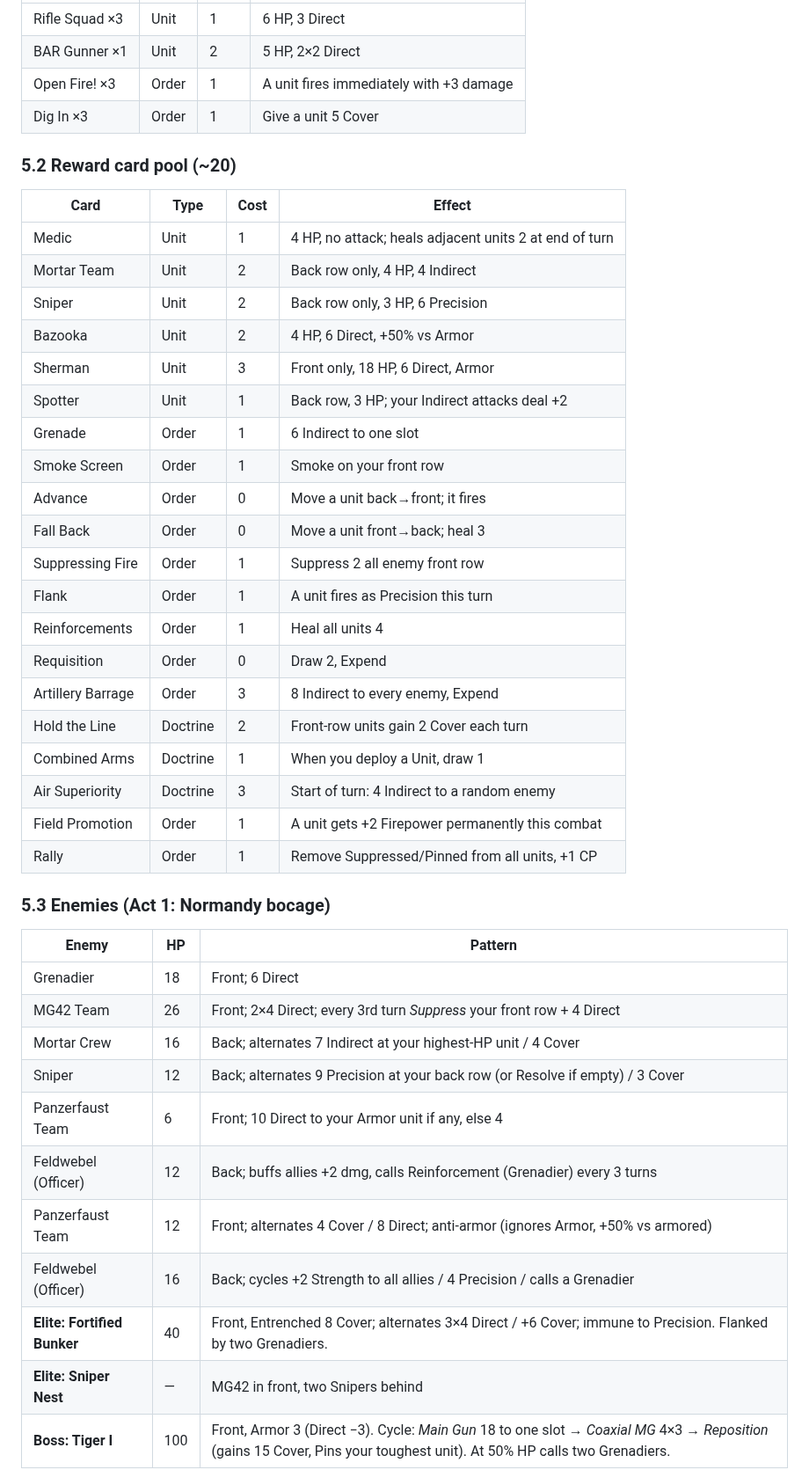
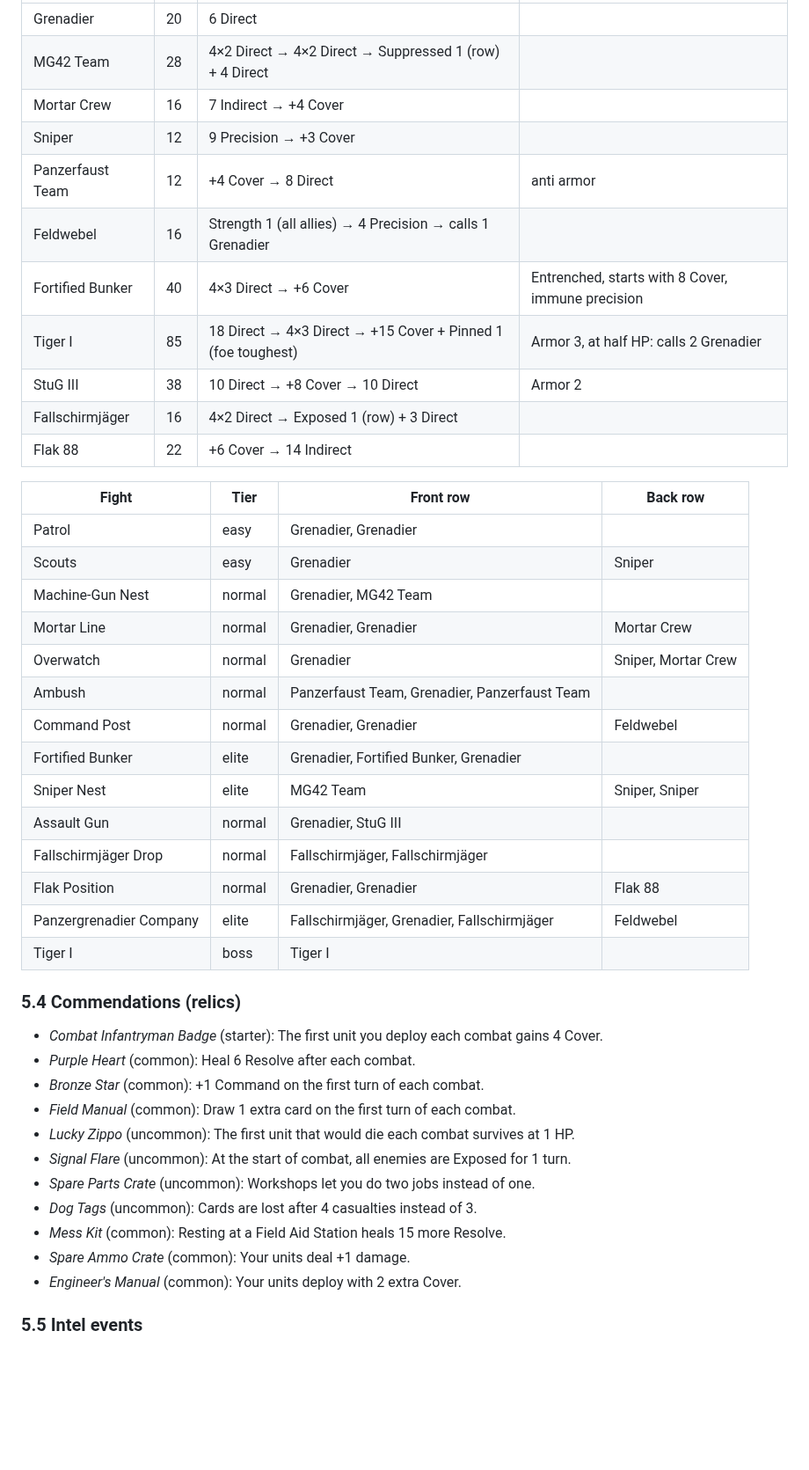
Before and after one commit to kyleberger98/Food-Decider, a Markdown page: game/DESIGN.md, the part around one of its changes. Shown at 88% size. Rendered like a GitHub page; blank space fills up the shorter version.

```diff
--- a/game/DESIGN.md
+++ b/game/DESIGN.md
@@ -183,47 +213,46 @@ At a **Workshop**, pick two cards → they're removed and replaced by one merged
 |---|---|---|---|
-| Rifle Squad ×3 | Unit | 1 | 6 HP, 3 Direct |
-| BAR Gunner ×1 | Unit | 2 | 5 HP, 2×2 Direct |
-| Open Fire! ×3 | Order | 1 | A unit fires immediately with +3 damage |
-| Dig In ×3 | Order | 1 | Give a unit 5 Cover |
+| Grenadier | 20 | 6 Direct |  |
+| MG42 Team | 28 | 4×2 Direct → 4×2 Direct → Suppressed 1 (row) + 4 Direct |  |
+| Mortar Crew | 16 | 7 Indirect → +4 Cover |  |
+| Sniper | 12 | 9 Precision → +3 Cover |  |
+| Panzerfaust Team | 12 | +4 Cover → 8 Direct | anti armor |
+| Feldwebel | 16 | Strength 1 (all allies) → 4 Precision → calls 1 Grenadier |  |
+| Fortified Bunker | 40 | 4×3 Direct → +6 Cover | Entrenched, starts with 8 Cover, immune precision |
+| Tiger I | 85 | 18 Direct → 4×3 Direct → +15 Cover + Pinned 1 (foe toughest) | Armor 3, at half HP: calls 2 Grenadier |
+| StuG III | 38 | 10 Direct → +8 Cover → 10 Direct | Armor 2 |
+| Fallschirmjäger | 16 | 4×2 Direct → Exposed 1 (row) + 3 Direct |  |
+| Flak 88 | 22 | +6 Cover → 14 Indirect |  |
 
-### 5.2 Reward card pool (~20)
+| Fight | Tier | Front row | Back row |
+|---|---|---|---|
+| Patrol | easy | Grenadier, Grenadier |  |
+| Scouts | easy | Grenadier | Sniper |
+| Machine-Gun Nest | normal | Grenadier, MG42 Team |  |
+| Mortar Line | normal | Grenadier, Grenadier | Mortar Crew |
+| Overwatch | normal | Grenadier | Sniper, Mortar Crew |
+| Ambush | normal | Panzerfaust Team, Grenadier, Panzerfaust Team |  |
+| Command Post | normal | Grenadier, Grenadier | Feldwebel |
+| Fortified Bunker | elite | Grenadier, Fortified Bunker, Grenadier |  |
+| Sniper Nest | elite | MG42 Team | Sniper, Sniper |
+| Assault Gun | normal | Grenadier, StuG III |  |
+| Fallschirmjäger Drop | normal | Fallschirmjäger, Fallschirmjäger |  |
+| Flak Position | normal | Grenadier, Grenadier | Flak 88 |
+| Panzergrenadier Company | elite | Fallschirmjäger, Grenadier, Fallschirmjäger | Feldwebel |
+| Tiger I | boss | Tiger I |  |
 
-| Card | Type | Cost | Effect |
-|---|---|---|---|
-| Medic | Unit | 1 | 4 HP, no attack; heals adjacent units 2 at end of turn |
-| Mortar Team | Unit | 2 | Back row only, 4 HP, 4 Indirect |
-| Sniper | Unit | 2 | Back row only, 3 HP, 6 Precision |
-| Bazooka | Unit | 2 | 4 HP, 6 Direct, +50% vs Armor |
-| Sherman | Unit | 3 | Front only, 18 HP, 6 Direct, Armor |
-| Spotter | Unit | 1 | Back row, 3 HP; your Indirect attacks deal +2 |
-| Grenade | Order | 1 | 6 Indirect to one slot |
-| Smoke Screen | Order | 1 | Smoke on your front row |
-| Advance | Order | 0 | Move a unit back→front; it fires |
-| Fall Back | Order | 0 | Move a unit front→back; heal 3 |
-| Suppressing Fire | Order | 1 | Suppress 2 all enemy front row |
-| Flank | Order | 1 | A unit fires as Precision this turn |
-| Reinforcements | Order | 1 | Heal all units 4 |
-| Requisition | Order | 0 | Draw 2, Expend |
-| Artillery Barrage | Order | 3 | 8 Indirect to every enemy, Expend |
-| Hold the Line | Doctrine | 2 | Front-row units gain 2 Cover each turn |
-| Combined Arms | Doctrine | 1 | When you deploy a Unit, draw 1 |
-| Air Superiority | Doctrine | 3 | Start of turn: 4 Indirect to a random enemy |
-| Field Promotion | Order | 1 | A unit gets +2 Firepower permanently this combat |
-| Rally | Order | 1 | Remove Suppressed/Pinned from all units, +1 CP |
+### 5.4 Commendations (relics)
 
-### 5.3 Enemies (Act 1: Normandy bocage)
+- *Combat Infantryman Badge* (starter): The first unit you deploy each combat gains 4 Cover.
+- *Purple Heart* (common): Heal 6 Resolve after each combat.
+- *Bronze Star* (common): +1 Command on the first turn of each combat.
+- *Field Manual* (common): Draw 1 extra card on the first turn of each combat.
+- *Lucky Zippo* (uncommon): The first unit that would die each combat survives at 1 HP.
+- *Signal Flare* (uncommon): At the start of combat, all enemies are Exposed for 1 turn.
+- *Spare Parts Crate* (uncommon): Workshops let you do two jobs instead of one.
+- *Dog Tags* (uncommon): Cards are lost after 4 casualties instead of 3.
+- *Mess Kit* (common): Resting at a Field Aid Station heals 15 more Resolve.
+- *Spare Ammo Crate* (common): Your units deal +1 damage.
+- *Engineer's Manual* (common): Your units deploy with 2 extra Cover.
 
-| Enemy | HP | Pattern |
-|---|---|---|
-| Grenadier | 18 | Front; 6 Direct |
-| MG42 Team | 26 | Front; 2×4 Direct; every 3rd turn *Suppress* your front row + 4 Direct |
-| Mortar Crew | 16 | Back; alternates 7 Indirect at your highest-HP unit / 4 Cover |
-| Sniper | 12 | Back; alternates 9 Precision at your back row (or Resolve if empty) / 3 Cover |
-| Panzerfaust Team | 6 | Front; 10 Direct to your Armor unit if any, else 4 |
-| Feldwebel (Officer) | 12 | Back; buffs allies +2 dmg, calls Reinforcement (Grenadier) every 3 turns |
-| Panzerfaust Team | 12 | Front; alternates 4 Cover / 8 Direct; anti-armor (ignores Armor, +50% vs armored) |
-| Feldwebel (Officer) | 16 | Back; cycles +2 Strength to all allies / 4 Precision / calls a Grenadier |
-| **Elite: Fortified Bunker** | 40 | Front, Entrenched 8 Cover; alternates 3×4 Direct / +6 Cover; immune to Precision. Flanked by two Grenadiers. |
-| **Elite: Sniper Nest** | — | MG42 in front, two Snipers behind |
-| **Boss: Tiger I** | 100 | Front, Armor 3 (Direct −3). Cycle: *Main Gun* 18 to one slot → *Coaxial MG* 4×3 → *Reposition* (gains 15 Cover, Pins your toughest unit). At 50% HP calls two Grenadiers. |
+### 5.5 Intel events
 
```
Also changed, not shown: other parts of game/DESIGN.md (+72 -43 lines), game/README.md (+1 -1 lines), game/docs/combat.png, 11 other files.
